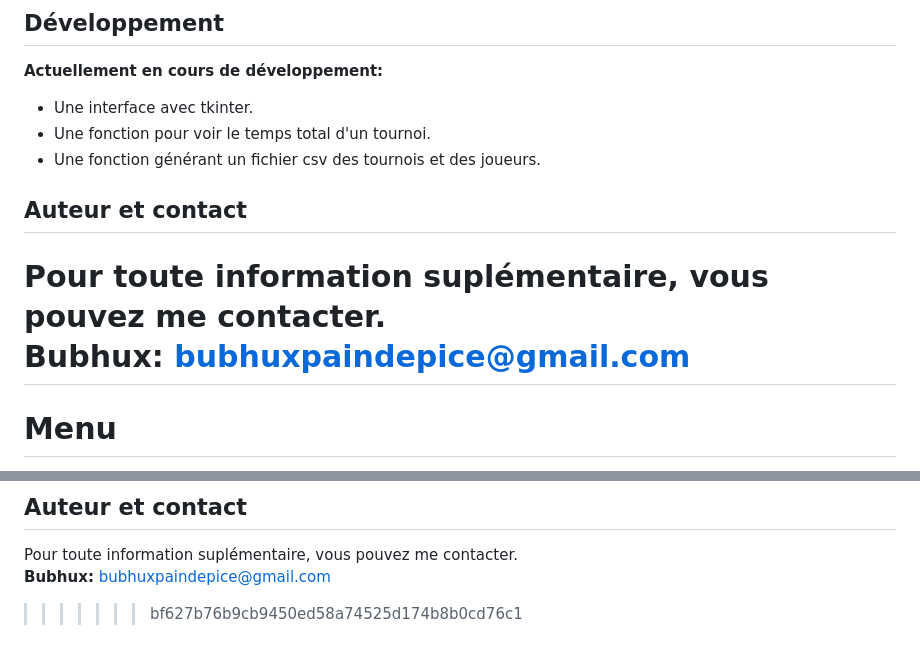
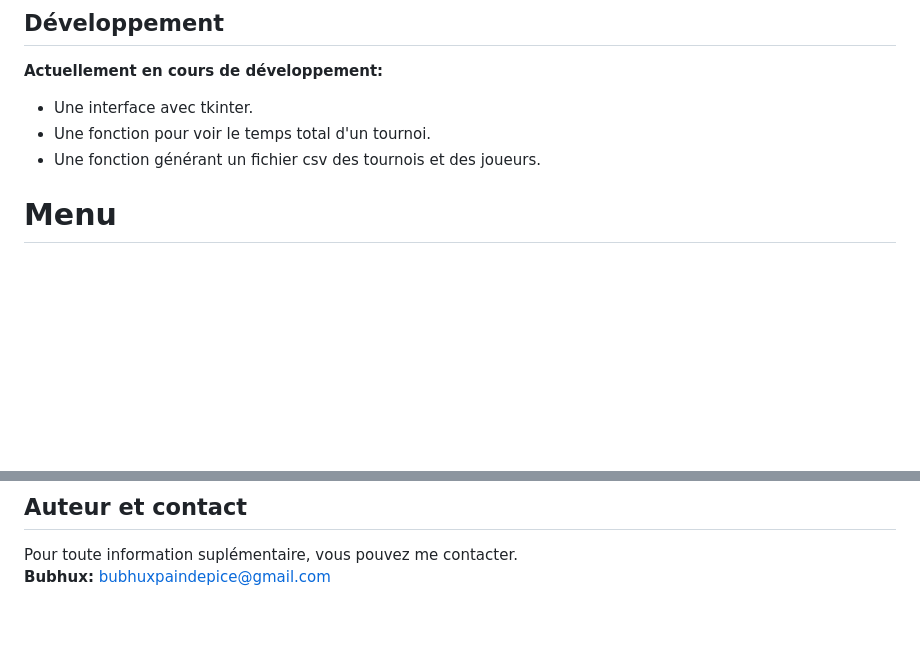
Before and after one commit to Bubhux/Projet-Manager-Chess-Tournament, a Markdown page: README.md, 2 parts joined by grey strips. Drawn GitHub-style; blank space fills up the shorter version.

```diff
--- a/README.md
+++ b/README.md
@@ -117,11 +117,6 @@ flake8 --format=html --htmldir=flake-report
 - Une fonction pour voir le temps total d'un tournoi.
 - Une fonction générant un fichier csv des tournois et des joueurs.
 
-
-## Auteur et contact
-Pour toute information suplémentaire, vous pouvez me contacter.
-**Bubhux:** bubhuxpaindepice@gmail.com
-=======
 # Menu
 1. **Informations générales**
 2. **Liste pré-requis**
@@ -243,4 +238,3 @@ flake8 --format=html --htmldir=flake-report
 ## Auteur et contact
 Pour toute information suplémentaire, vous pouvez me contacter.
 **Bubhux:** bubhuxpaindepice@gmail.com
->>>>>>> bf627b76b9cb9450ed58a74525d174b8b0cd76c1
```
